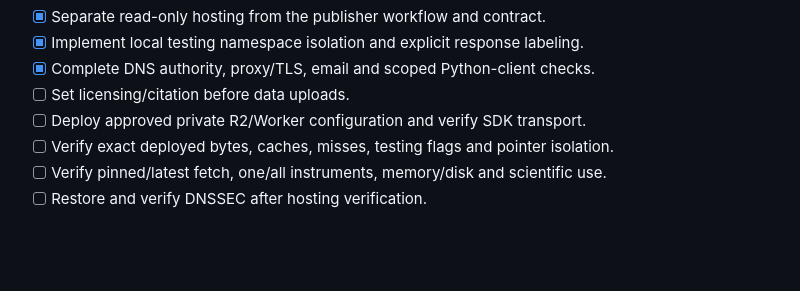
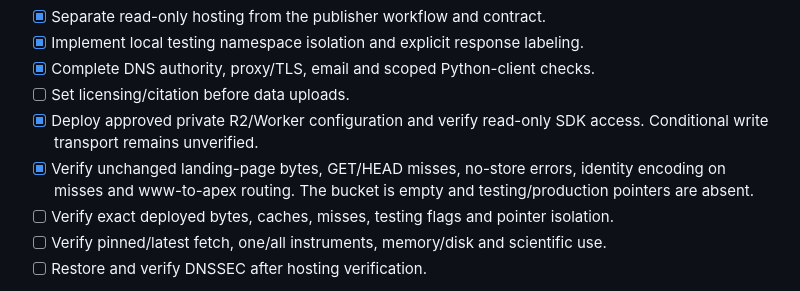
Before and after one commit to Bathymetrix/bathymetrix-site, a Markdown page: docs/GEOCSV_HOSTING.md, the part around one of its changes. Rendered like a GitHub page; blank space fills up the shorter version.

```diff
--- a/docs/GEOCSV_HOSTING.md
+++ b/docs/GEOCSV_HOSTING.md
@@ -180,7 +191,11 @@ run in `mermaid-publisher`; none are duplicated here.
 - [x] Implement local testing namespace isolation and explicit response labeling.
 - [x] Complete DNS authority, proxy/TLS, email and scoped Python-client checks.
 - [ ] Set licensing/citation before data uploads.
-- [ ] Deploy approved private R2/Worker configuration and verify SDK transport.
+- [x] Deploy approved private R2/Worker configuration and verify read-only SDK
+  access. Conditional write transport remains unverified.
+- [x] Verify unchanged landing-page bytes, GET/HEAD misses, no-store errors,
+  identity encoding on misses and www-to-apex routing. The bucket is empty and
+  testing/production pointers are absent.
 - [ ] Verify exact deployed bytes, caches, misses, testing flags and pointer isolation.
 - [ ] Verify pinned/latest fetch, one/all instruments, memory/disk and scientific use.
 - [ ] Restore and verify DNSSEC after hosting verification.
```
Also changed, not shown: other parts of docs/GEOCSV_HOSTING.md (+22 -11 lines).
